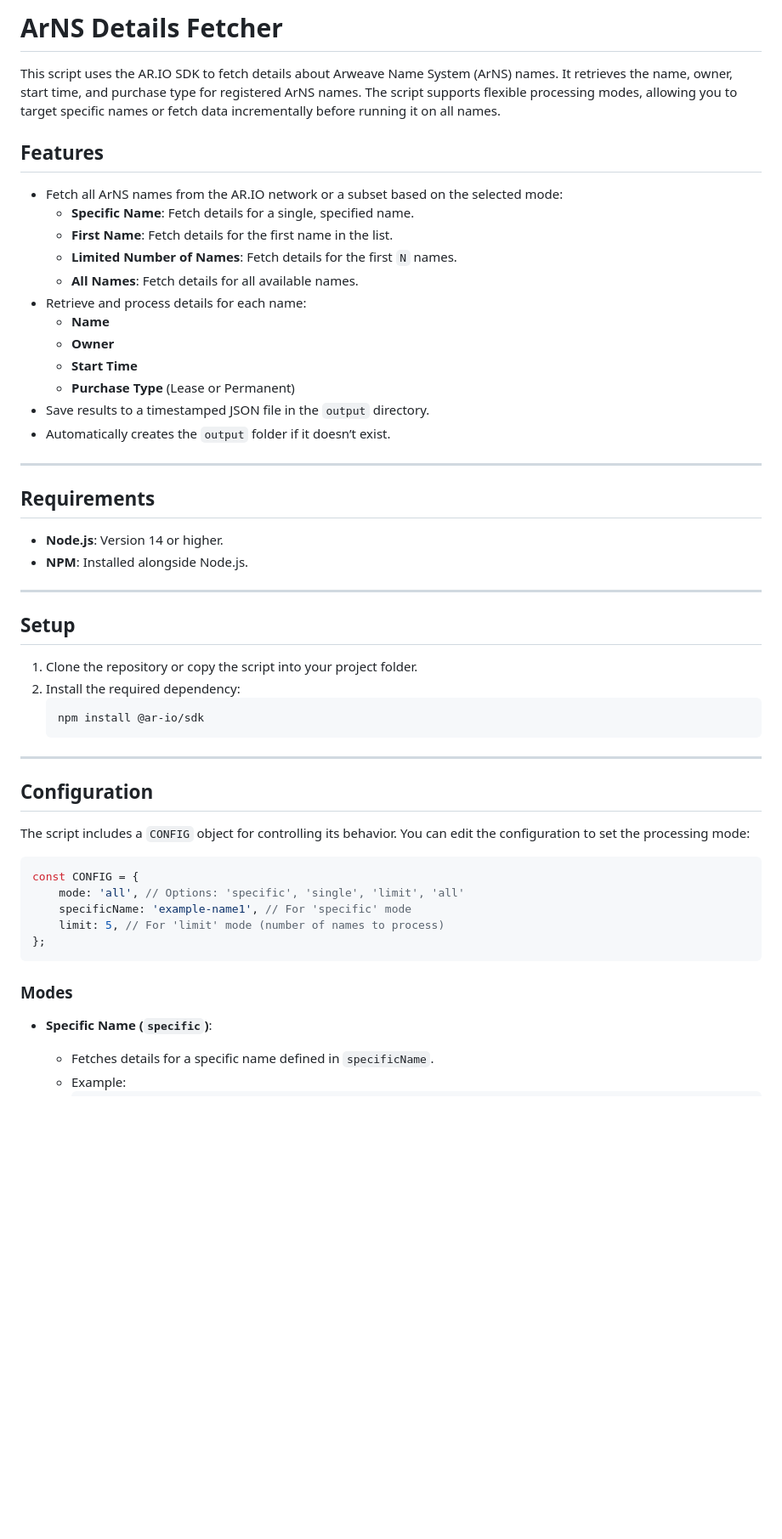
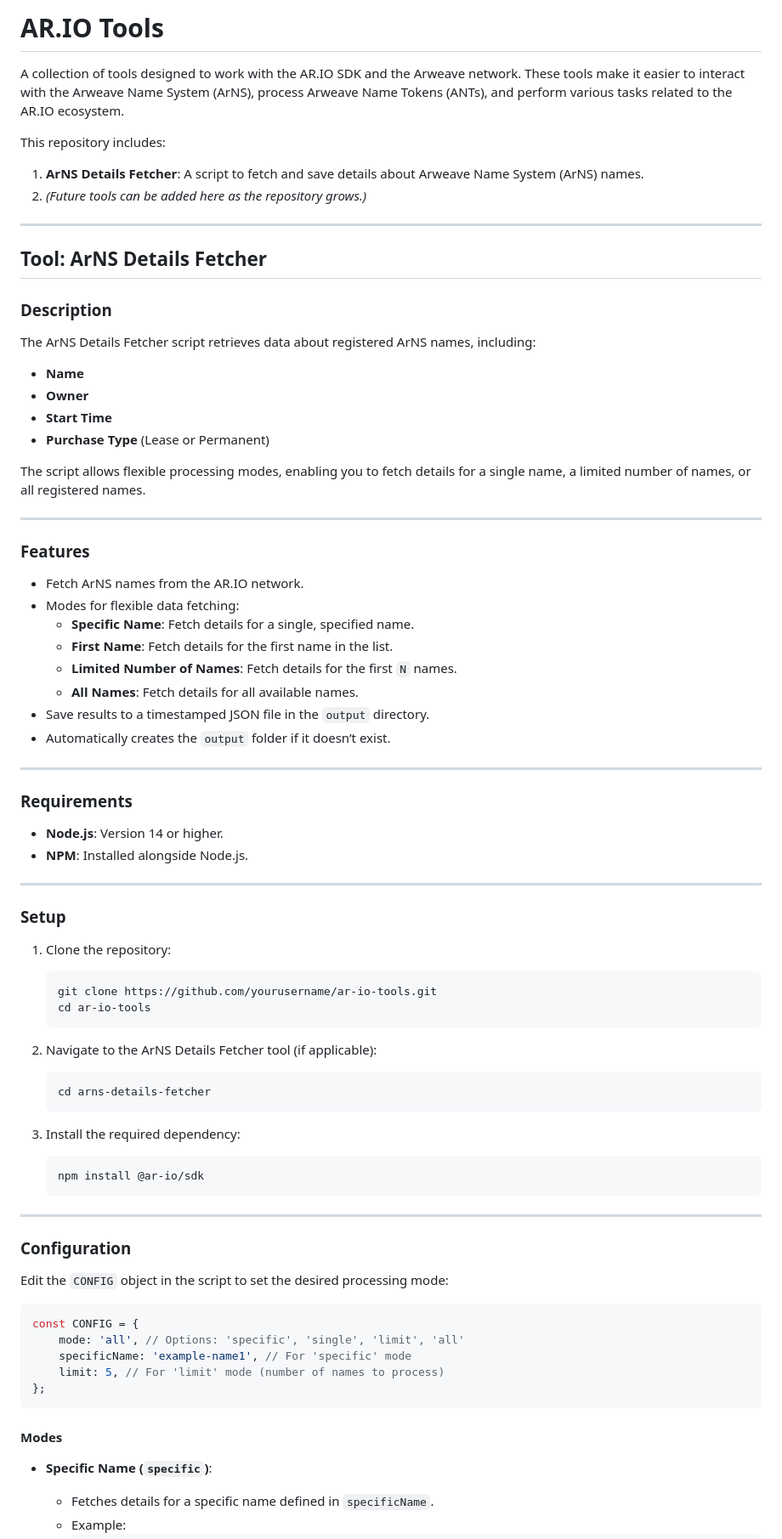
Before and after one commit to JonnieSparkles/ar-io-tools, a Markdown page: README.md, the part around the change printed below. Shown: that part at 85% size. Drawn GitHub-style; blank space fills up the shorter version.

````diff
--- a/README.md
+++ b/README.md
@@ -1,44 +1,72 @@
-# ArNS Details Fetcher
+# AR.IO Tools
 
-This script uses the AR.IO SDK to fetch details about Arweave Name System (ArNS) names. It retrieves the name, owner, start time, and purchase type for registered ArNS names. The script supports flexible processing modes, allowing you to target specific names or fetch data incrementally before running it on all names.
+A collection of tools designed to work with the AR.IO SDK and the Arweave network. These tools make it easier to interact with the Arweave Name System (ArNS), process Arweave Name Tokens (ANTs), and perform various tasks related to the AR.IO ecosystem.
 
-## Features
+This repository includes:
 
-- Fetch all ArNS names from the AR.IO network or a subset based on the selected mode:
+1. **ArNS Details Fetcher**: A script to fetch and save details about Arweave Name System (ArNS) names.
+2. *(Future tools can be added here as the repository grows.)*
+
+---
+
+## Tool: ArNS Details Fetcher
+
+### Description
+
+The ArNS Details Fetcher script retrieves data about registered ArNS names, including:
+
+- **Name**
+- **Owner**
+- **Start Time**
+- **Purchase Type** (Lease or Permanent)
+
+The script allows flexible processing modes, enabling you to fetch details for a single name, a limited number of names, or all registered names.
+
+---
+
+### Features
+
+- Fetch ArNS names from the AR.IO network.
+- Modes for flexible data fetching:
   - **Specific Name**: Fetch details for a single, specified name.
   - **First Name**: Fetch details for the first name in the list.
   - **Limited Number of Names**: Fetch details for the first `N` names.
   - **All Names**: Fetch details for all available names.
-- Retrieve and process details for each name:
-  - **Name**
-  - **Owner**
-  - **Start Time**
-  - **Purchase Type** (Lease or Permanent)
 - Save results to a timestamped JSON file in the `output` directory.
 - Automatically creates the `output` folder if it doesn’t exist.
 
 ---
 
-## Requirements
+### Requirements
 
 - **Node.js**: Version 14 or higher.
 - **NPM**: Installed alongside Node.js.
 
 ---
 
-## Setup
+### Setup
 
-1. Clone the repository or copy the script into your project folder.
-2. Install the required dependency:
+1. Clone the repository:
+   ```bash
+   git clone https://github.com/yourusername/ar-io-tools.git
+   cd ar-io-tools
+   ```
+
+2. Navigate to the ArNS Details Fetcher tool (if applicable):
+   ```bash
+   cd arns-details-fetcher
+   ```
+
+3. Install the required dependency:
    ```bash
    npm install @ar-io/sdk
    ```
 
 ---
 
-## Configuration
+### Configuration
 
-The script includes a `CONFIG` object for controlling its behavior. You can edit the configuration to set the processing mode:
+Edit the `CONFIG` object in the script to set the desired processing mode:
 
 ```javascript
 const CONFIG = {
@@ -48,7 +76,7 @@ const CONFIG = {
 };
 ```
 
-### Modes
+#### Modes
 
 - **Specific Name (`specific`)**:
   - Fetches details for a specific name defined in `specificName`.
````
Also changed, not shown: other parts of README.md (+3 -15 lines).
